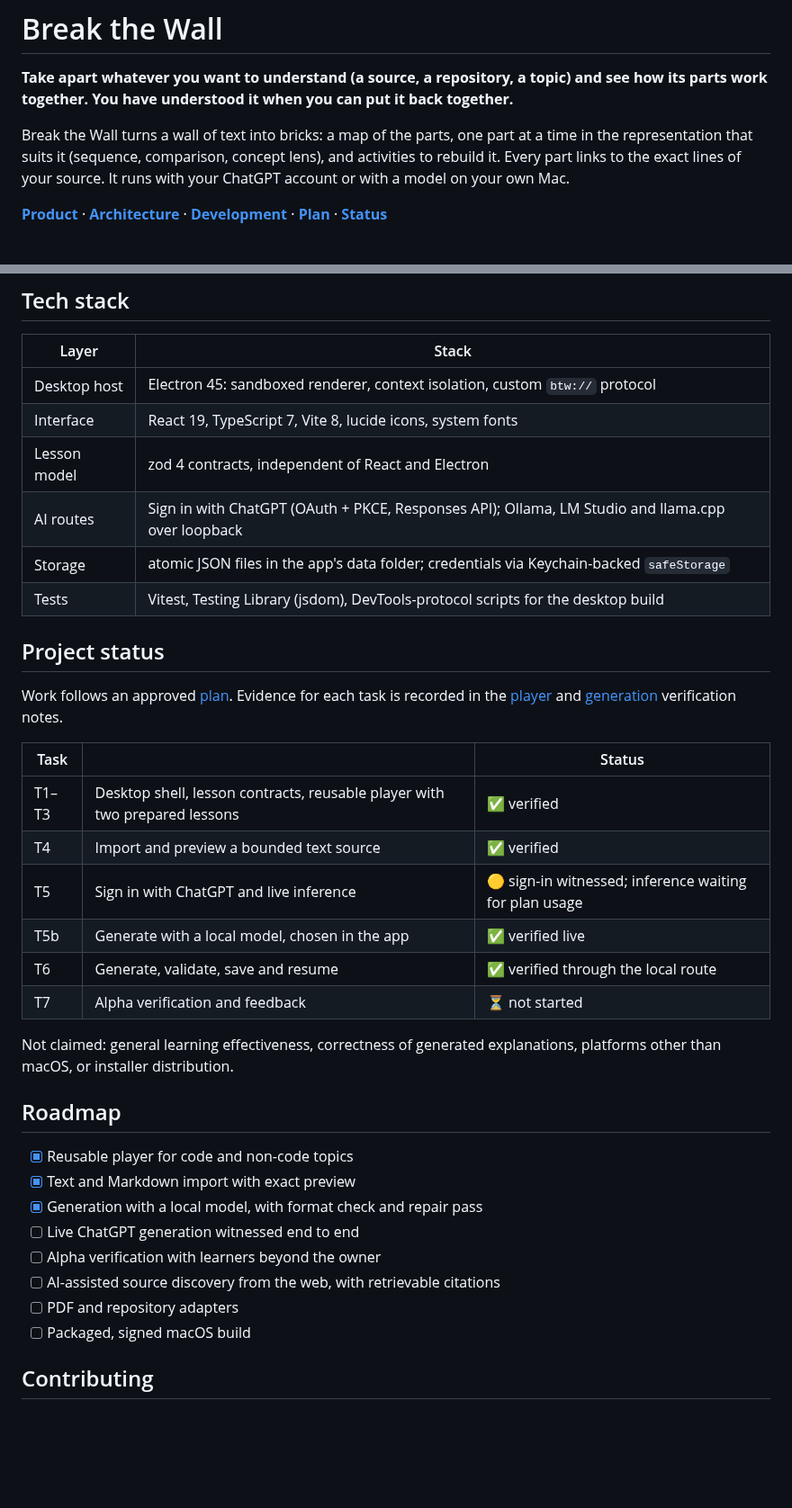
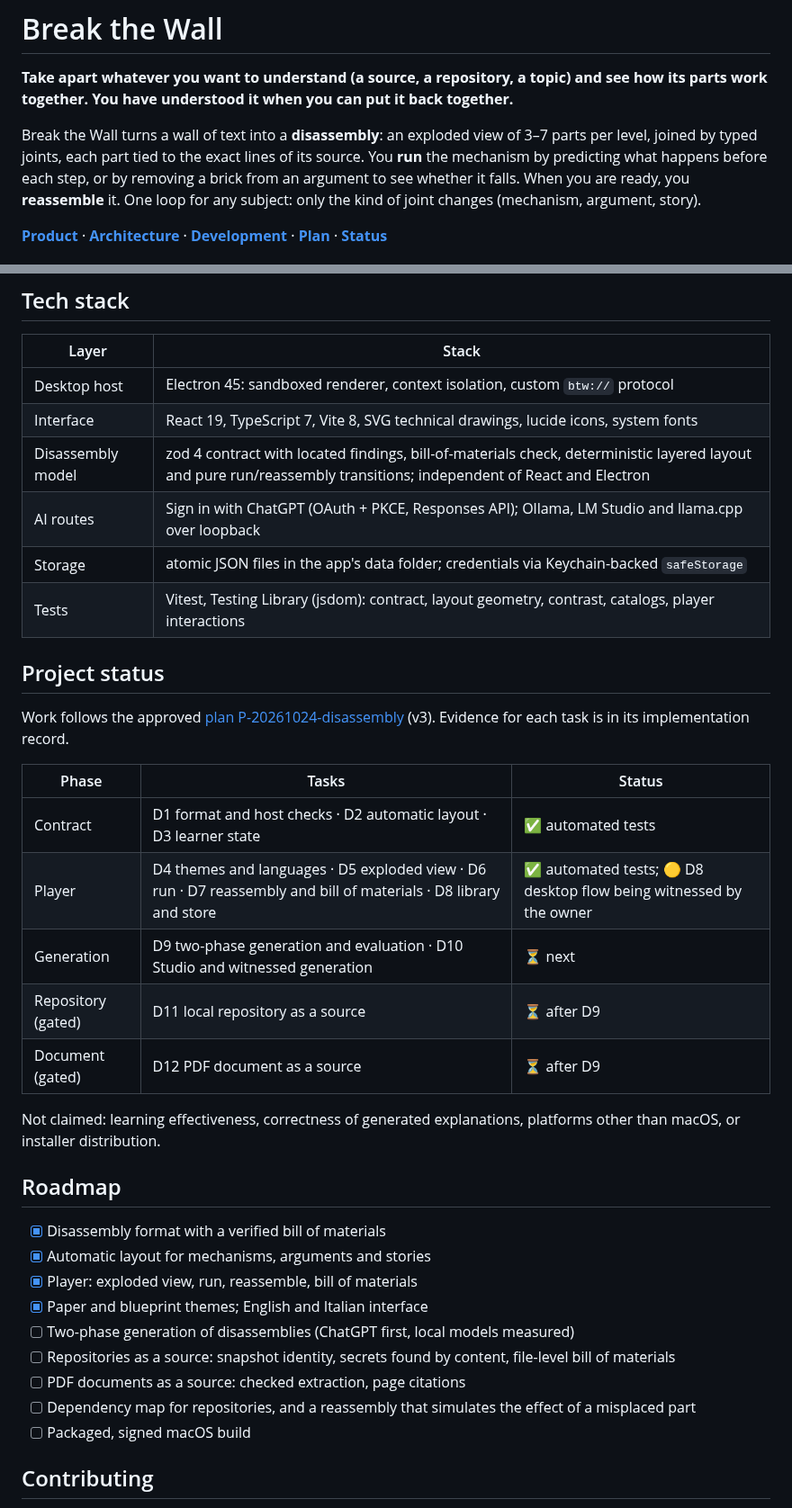
Before and after one commit to simoneriggi92/BreakTheWall, a Markdown page: README.md, 2 parts joined by grey strips. Shown at 90% size. GitHub-like rendering; blank space fills up the shorter version.

```diff
--- a/README.md
+++ b/README.md
@@ -2,5 +2,5 @@
 
 **Take apart whatever you want to understand (a source, a repository, a topic) and see how its parts work together. You have understood it when you can put it back together.**
 
-Break the Wall turns a wall of text into bricks: a map of the parts, one part at a time in the representation that suits it (sequence, comparison, concept lens), and activities to rebuild it. Every part links to the exact lines of your source. It runs with your ChatGPT account or with a model on your own Mac.
+Break the Wall turns a wall of text into a **disassembly**: an exploded view of 3–7 parts per level, joined by typed joints, each part tied to the exact lines of its source. You **run** the mechanism by predicting what happens before each step, or by removing a brick from an argument to see whether it falls. When you are ready, you **reassemble** it. One loop for any subject: only the kind of joint changes (mechanism, argument, story).
 
@@ -146,36 +148,36 @@ Set `BTW_USER_DATA_DIR` to an absolute path to keep test data separate from your
 | Layer | Stack |
 |---|---|
 | Desktop host | Electron 45: sandboxed renderer, context isolation, custom `btw://` protocol |
-| Interface | React 19, TypeScript 7, Vite 8, lucide icons, system fonts |
-| Lesson model | zod 4 contracts, independent of React and Electron |
+| Interface | React 19, TypeScript 7, Vite 8, SVG technical drawings, lucide icons, system fonts |
+| Disassembly model | zod 4 contract with located findings, bill-of-materials check, deterministic layered layout and pure run/reassembly transitions; independent of React and Electron |
 | AI routes | Sign in with ChatGPT (OAuth + PKCE, Responses API); Ollama, LM Studio and llama.cpp over loopback |
 | Storage | atomic JSON files in the app's data folder; credentials via Keychain-backed `safeStorage` |
-| Tests | Vitest, Testing Library (jsdom), DevTools-protocol scripts for the desktop build |
+| Tests | Vitest, Testing Library (jsdom): contract, layout geometry, contrast, catalogs, player interactions |
 
 ## Project status
 
-Work follows an approved [plan](docs/workflow/plans/P-20261021-first-learning-loop/plan.md). Evidence for each task is recorded in the [player](docs/workflow/plans/P-20261021-first-learning-loop/player-verification.md) and [generation](docs/workflow/plans/P-20261021-first-learning-loop/generation-verification.md) verification notes.
+Work follows the approved [plan P-20261024-disassembly](docs/workflow/plans/P-20261024-disassembly/plan.md) (v3). Evidence for each task is in its implementation record.
 
-| Task | | Status |
+| Phase | Tasks | Status |
 |---|---|---|
-| T1–T3 | Desktop shell, lesson contracts, reusable player with two prepared lessons | ✅ verified |
-| T4 | Import and preview a bounded text source | ✅ verified |
-| T5 | Sign in with ChatGPT and live inference | 🟡 sign-in witnessed; inference waiting for plan usage |
-| T5b | Generate with a local model, chosen in the app | ✅ verified live |
-| T6 | Generate, validate, save and resume | ✅ verified through the local route |
-| T7 | Alpha verification and feedback | ⏳ not started |
+| Contract | D1 format and host checks · D2 automatic layout · D3 learner state | ✅ automated tests |
+| Player | D4 themes and languages · D5 exploded view · D6 run · D7 reassembly and bill of materials · D8 library and store | ✅ automated tests; 🟡 D8 desktop flow being witnessed by the owner |
+| Generation | D9 two-phase generation and evaluation · D10 Studio and witnessed generation | ⏳ next |
+| Repository (gated) | D11 local repository as a source | ⏳ after D9 |
+| Document (gated) | D12 PDF document as a source | ⏳ after D9 |
 
-Not claimed: general learning effectiveness, correctness of generated explanations, platforms other than macOS, or installer distribution.
+Not claimed: learning effectiveness, correctness of generated explanations, platforms other than macOS, or installer distribution.
 
 ## Roadmap
 
-- [x] Reusable player for code and non-code topics
-- [x] Text and Markdown import with exact preview
-- [x] Generation with a local model, with format check and repair pass
-- [ ] Live ChatGPT generation witnessed end to end
-- [ ] Alpha verification with learners beyond the owner
-- [ ] AI-assisted source discovery from the web, with retrievable citations
-- [ ] PDF and repository adapters
+- [x] Disassembly format with a verified bill of materials
+- [x] Automatic layout for mechanisms, arguments and stories
+- [x] Player: exploded view, run, reassemble, bill of materials
+- [x] Paper and blueprint themes; English and Italian interface
+- [ ] Two-phase generation of disassemblies (ChatGPT first, local models measured)
+- [ ] Repositories as a source: snapshot identity, secrets found by content, file-level bill of materials
+- [ ] PDF documents as a source: checked extraction, page citations
+- [ ] Dependency map for repositories, and a reassembly that simulates the effect of a misplaced part
 - [ ] Packaged, signed macOS build
 
 ## Contributing
```
Also changed, not shown: other parts of README.md (+52 -50 lines), STATUS.md (+1 -1 lines), docs/images/disassembly-mill-blueprint.png (added), 1 other file.
